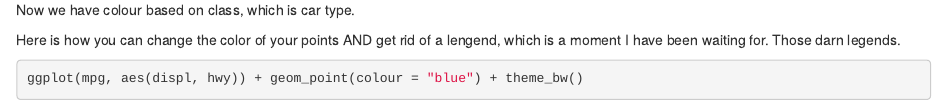
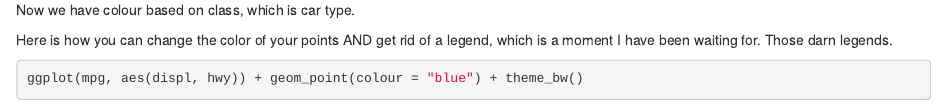
Before and after one commit to raedunbar/Biostats-Homework, an R Markdown document (Code/Homework 27.Rmd): the page in a window 1100 px wide, from 2080 px down. Rendered offline with R 4.5, knitr and Pandoc, with nearby package versions.

Commit message:
spelling error hw 27

````diff
--- a/Code/Homework 27.Rmd
+++ b/Code/Homework 27.Rmd
@@ -67,7 +67,7 @@ ggplot(mpg, aes(displ, hwy, colour = class)) +
 ```
 Now we have colour based on class, which is car type.
 
-Here is how you can change the color of your points AND get rid of a lengend, which is a moment I have been waiting for. Those darn legends.
+Here is how you can change the color of your points AND get rid of a legend, which is a moment I have been waiting for. Those darn legends.
 
 ```{r}
 ggplot(mpg, aes(displ, hwy)) + geom_point(colour = "blue") + theme_bw()
````
